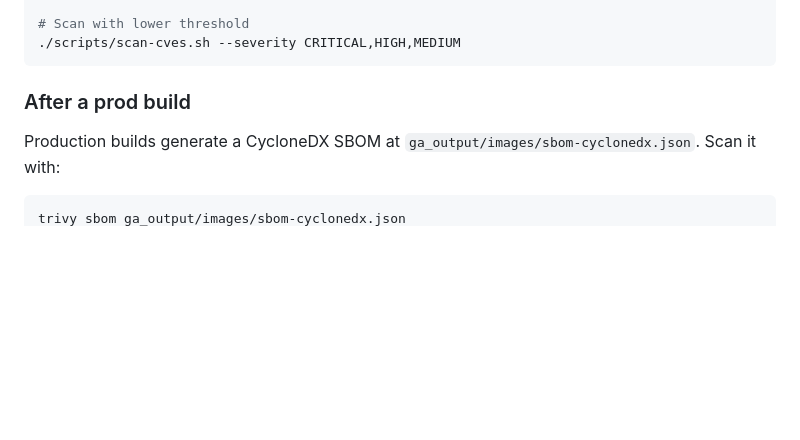
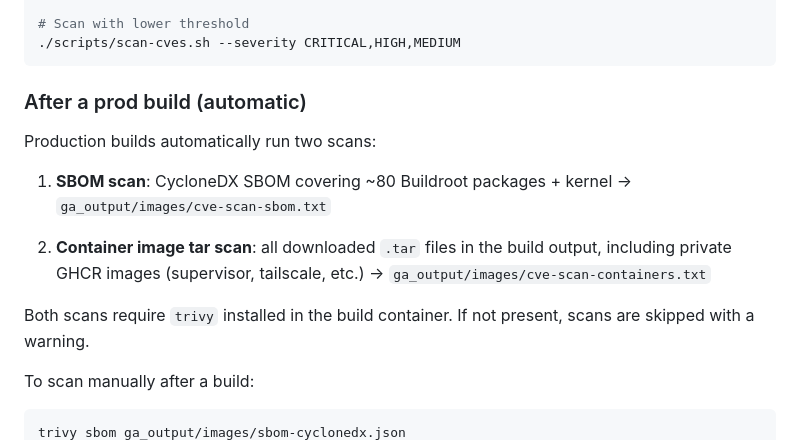
Before and after one commit to greenautarky/ha-operating-system, a Markdown page: docs/CVE-HANDLING.md, the part around one of its changes. Drawn GitHub-style; blank space fills up the shorter version.

Commit message:
docs: document automatic container tar scanning after prod build
Co-Authored-By: Claude Opus 4.6 (1M context) <noreply@anthropic.com>

````diff
--- a/docs/CVE-HANDLING.md
+++ b/docs/CVE-HANDLING.md
@@ -30,10 +30,21 @@ curl -sfL https://raw.githubusercontent.com/aquasecurity/trivy/main/contrib/inst
 ./scripts/scan-cves.sh --severity CRITICAL,HIGH,MEDIUM
 ```
 
-### After a prod build
+### After a prod build (automatic)
 
-Production builds generate a CycloneDX SBOM at
-`ga_output/images/sbom-cyclonedx.json`. Scan it with:
+Production builds automatically run two scans:
+
+1. **SBOM scan**: CycloneDX SBOM covering ~80 Buildroot packages + kernel
+   → `ga_output/images/cve-scan-sbom.txt`
+
+2. **Container image tar scan**: all downloaded `.tar` files in the build
+   output, including private GHCR images (supervisor, tailscale, etc.)
+   → `ga_output/images/cve-scan-containers.txt`
+
+Both scans require `trivy` installed in the build container. If not present,
+scans are skipped with a warning.
+
+To scan manually after a build:
 
 ```bash
 trivy sbom ga_output/images/sbom-cyclonedx.json
````
Also changed, not shown: other parts of docs/CVE-HANDLING.md (+1 -0 lines).
